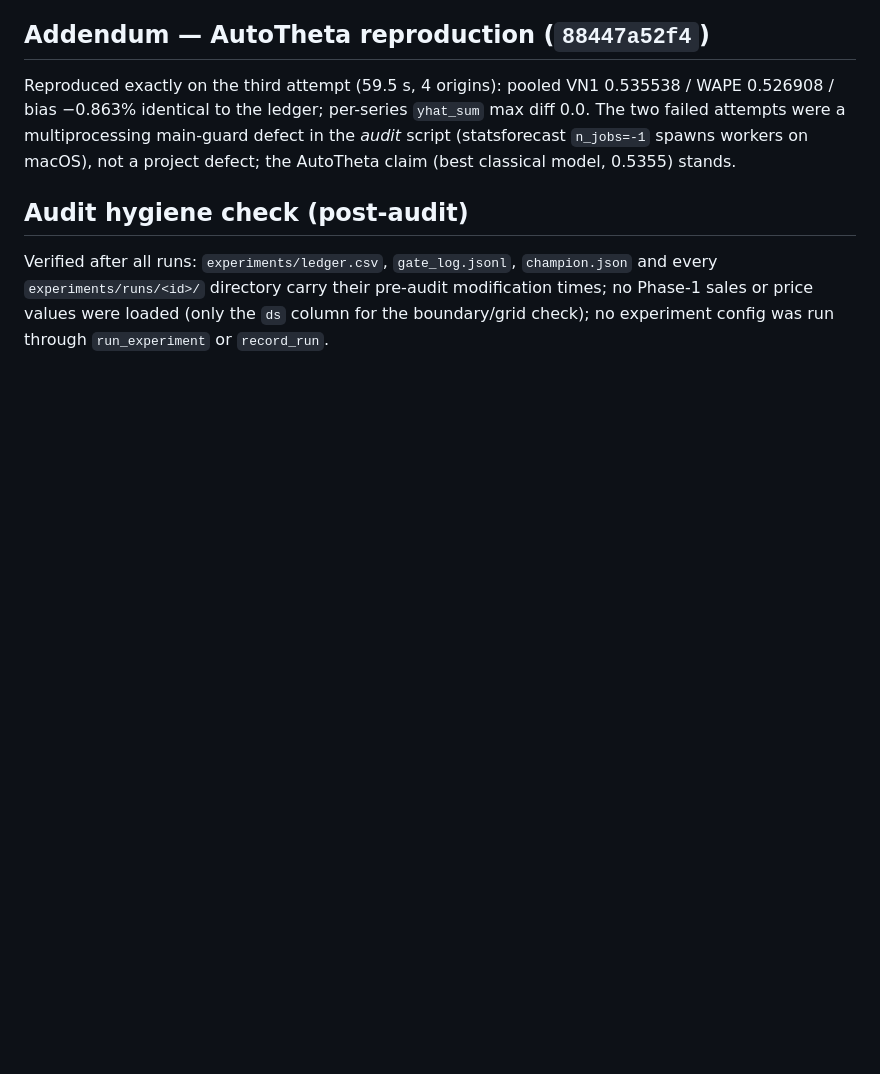
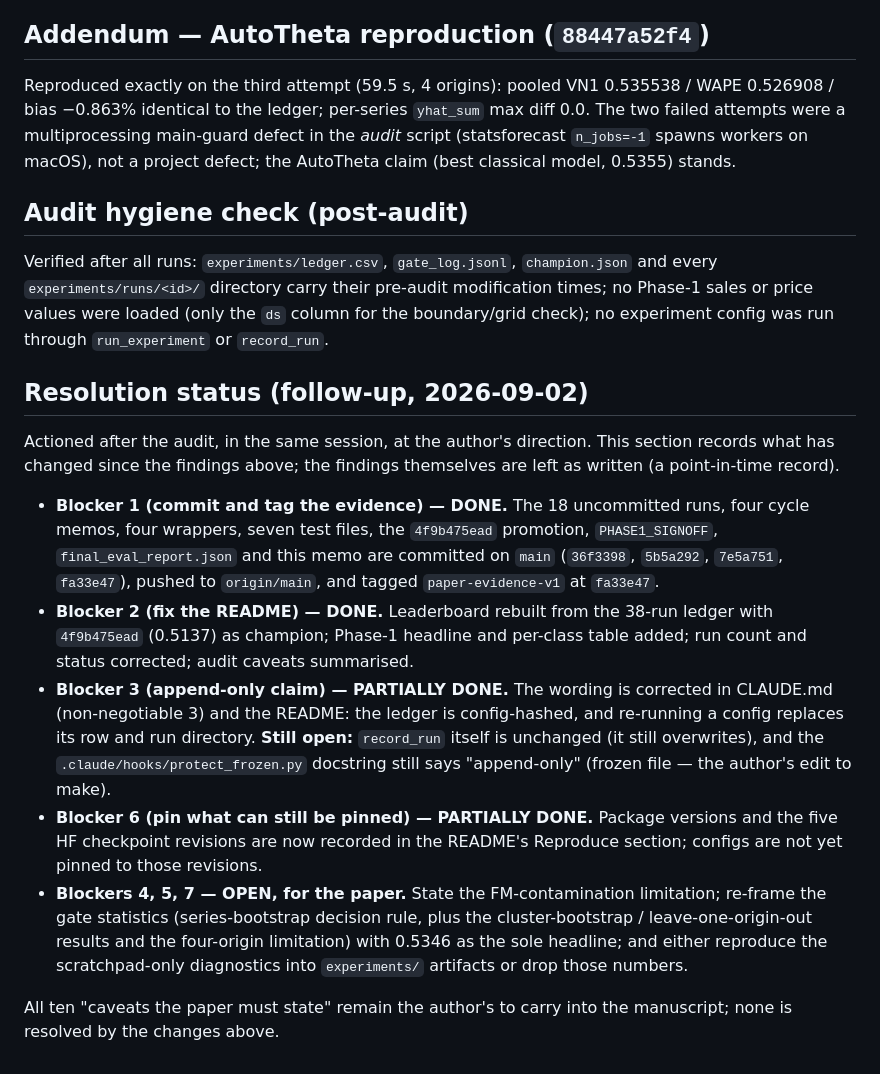
Before and after one commit to ameshram/forecast-lab, a Markdown page: experiments/memos/2026-09-01-independent-audit.md, the part around the change. Drawn GitHub-style; blank space fills up the shorter version.

Commit message:
Audit memo: add resolution-status follow-up (blockers 1-3, 6 actioned)
Records what changed after the audit in the same session: evidence committed
and tagged, README rebuilt, append-only wording corrected in CLAUDE.md and
README (record_run code unchanged), versions and checkpoint revisions noted.
Blockers 4/5/7 and all ten caveats remain for the paper. Findings above the
addendum are left as written.

Co-Authored-By: Claude Opus 4.8 <noreply@anthropic.com>

```diff
--- a/experiments/memos/2026-09-01-independent-audit.md
+++ b/experiments/memos/2026-09-01-independent-audit.md
@@ -480,3 +480,37 @@ Verified after all runs: `experiments/ledger.csv`, `gate_log.jsonl`,
 pre-audit modification times; no Phase-1 sales or price values were loaded
 (only the `ds` column for the boundary/grid check); no experiment config was
 run through `run_experiment` or `record_run`.
+
+## Resolution status (follow-up, 2026-09-02)
+
+Actioned after the audit, in the same session, at the author's direction.
+This section records what has changed since the findings above; the findings
+themselves are left as written (a point-in-time record).
+
+- **Blocker 1 (commit and tag the evidence) — DONE.** The 18 uncommitted
+  runs, four cycle memos, four wrappers, seven test files, the `4f9b475ead`
+  promotion, `PHASE1_SIGNOFF`, `final_eval_report.json` and this memo are
+  committed on `main` (`36f3398`, `5b5a292`, `7e5a751`, `fa33e47`), pushed to
+  `origin/main`, and tagged `paper-evidence-v1` at `fa33e47`.
+- **Blocker 2 (fix the README) — DONE.** Leaderboard rebuilt from the 38-run
+  ledger with `4f9b475ead` (0.5137) as champion; Phase-1 headline and
+  per-class table added; run count and status corrected; audit caveats
+  summarised.
+- **Blocker 3 (append-only claim) — PARTIALLY DONE.** The wording is
+  corrected in CLAUDE.md (non-negotiable 3) and the README: the ledger is
+  config-hashed, and re-running a config replaces its row and run directory.
+  **Still open:** `record_run` itself is unchanged (it still overwrites), and
+  the `.claude/hooks/protect_frozen.py` docstring still says "append-only"
+  (frozen file — the author's edit to make).
+- **Blocker 6 (pin what can still be pinned) — PARTIALLY DONE.** Package
+  versions and the five HF checkpoint revisions are now recorded in the
+  README's Reproduce section; configs are not yet pinned to those revisions.
+- **Blockers 4, 5, 7 — OPEN, for the paper.** State the FM-contamination
+  limitation; re-frame the gate statistics (series-bootstrap decision rule,
+  plus the cluster-bootstrap / leave-one-origin-out results and the
+  four-origin limitation) with 0.5346 as the sole headline; and either
+  reproduce the scratchpad-only diagnostics into `experiments/` artifacts or
+  drop those numbers.
+
+All ten "caveats the paper must state" remain the author's to carry into the
+manuscript; none is resolved by the changes above.
```
